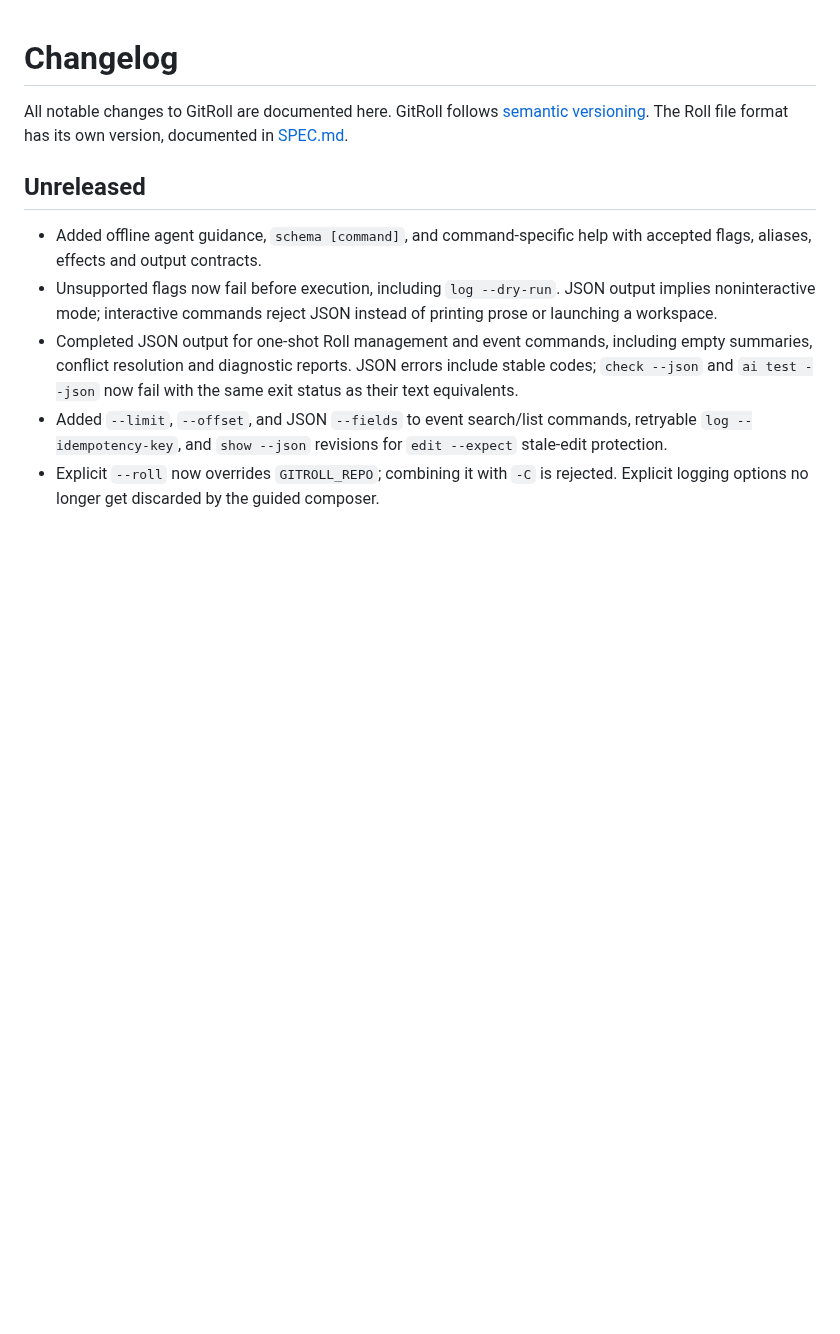
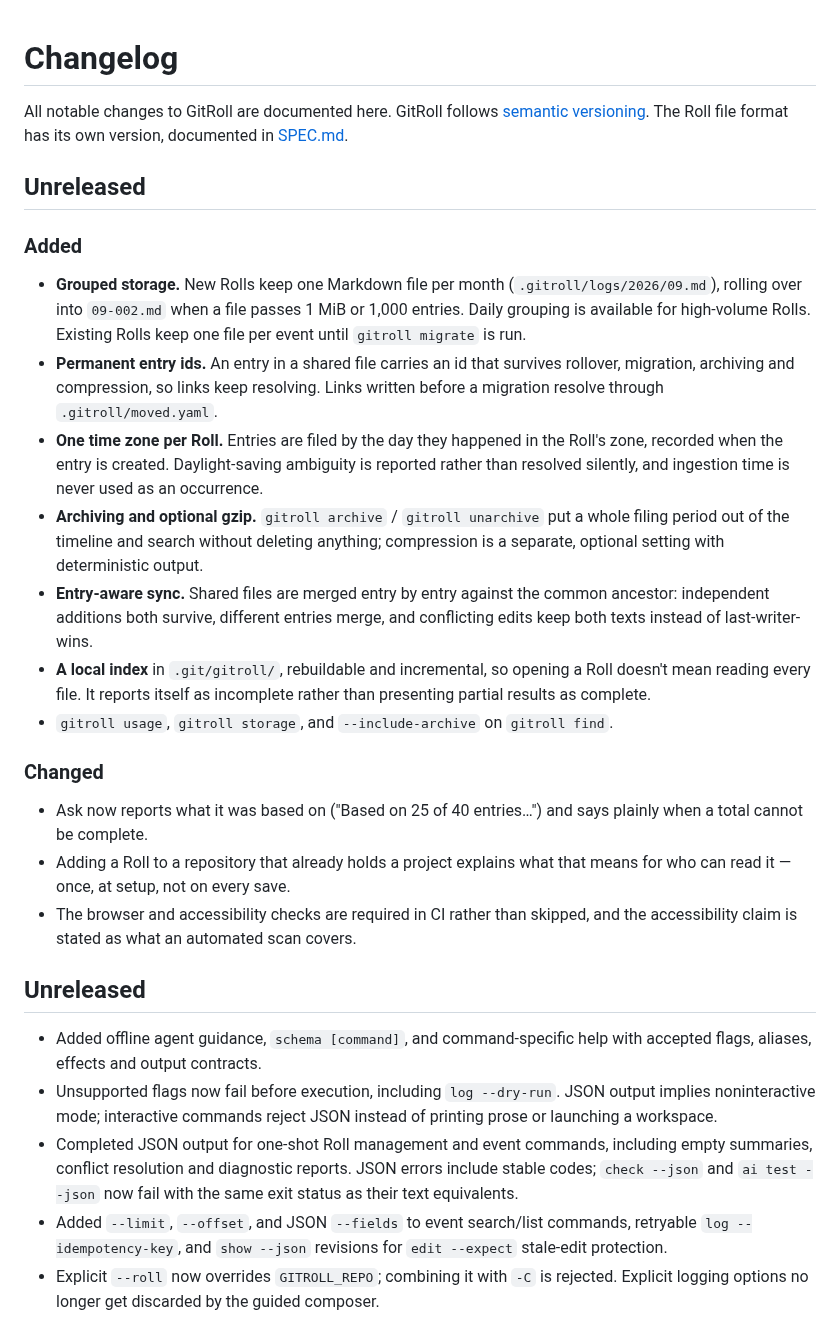
Before and after one commit to jimhoyd-com/gitroll, a Markdown page: CHANGELOG.md, the part around the change. GitHub-like rendering; blank space fills up the shorter version.

```diff
--- a/CHANGELOG.md
+++ b/CHANGELOG.md
@@ -1,6 +1,42 @@
 # Changelog
 
 All notable changes to GitRoll are documented here. GitRoll follows [semantic versioning](https://semver.org). The Roll file format has its own version, documented in [SPEC.md](SPEC.md).
+
+## Unreleased
+
+### Added
+
+- **Grouped storage.** New Rolls keep one Markdown file per month
+  (`.gitroll/logs/2026/09.md`), rolling over into `09-002.md` when a file passes
+  1 MiB or 1,000 entries. Daily grouping is available for high-volume Rolls.
+  Existing Rolls keep one file per event until `gitroll migrate` is run.
+- **Permanent entry ids.** An entry in a shared file carries an id that survives
+  rollover, migration, archiving and compression, so links keep resolving.
+  Links written before a migration resolve through `.gitroll/moved.yaml`.
+- **One time zone per Roll.** Entries are filed by the day they happened in the
+  Roll's zone, recorded when the entry is created. Daylight-saving ambiguity is
+  reported rather than resolved silently, and ingestion time is never used as an
+  occurrence.
+- **Archiving and optional gzip.** `gitroll archive` / `gitroll unarchive` put a
+  whole filing period out of the timeline and search without deleting anything;
+  compression is a separate, optional setting with deterministic output.
+- **Entry-aware sync.** Shared files are merged entry by entry against the common
+  ancestor: independent additions both survive, different entries merge, and
+  conflicting edits keep both texts instead of last-writer-wins.
+- **A local index** in `.git/gitroll/`, rebuildable and incremental, so opening a
+  Roll doesn't mean reading every file. It reports itself as incomplete rather
+  than presenting partial results as complete.
+- `gitroll usage`, `gitroll storage`, and `--include-archive` on `gitroll find`.
+
+### Changed
+
+- Ask now reports what it was based on ("Based on 25 of 40 entries…") and says
+  plainly when a total cannot be complete.
+- Adding a Roll to a repository that already holds a project explains what that
+  means for who can read it — once, at setup, not on every save.
+- The browser and accessibility checks are required in CI rather than skipped,
+  and the accessibility claim is stated as what an automated scan covers.
+
 
 ## Unreleased
 
```
Also changed, not shown: README.md (+91 -13 lines), docs/screenshot.png (added), 13 other files.
